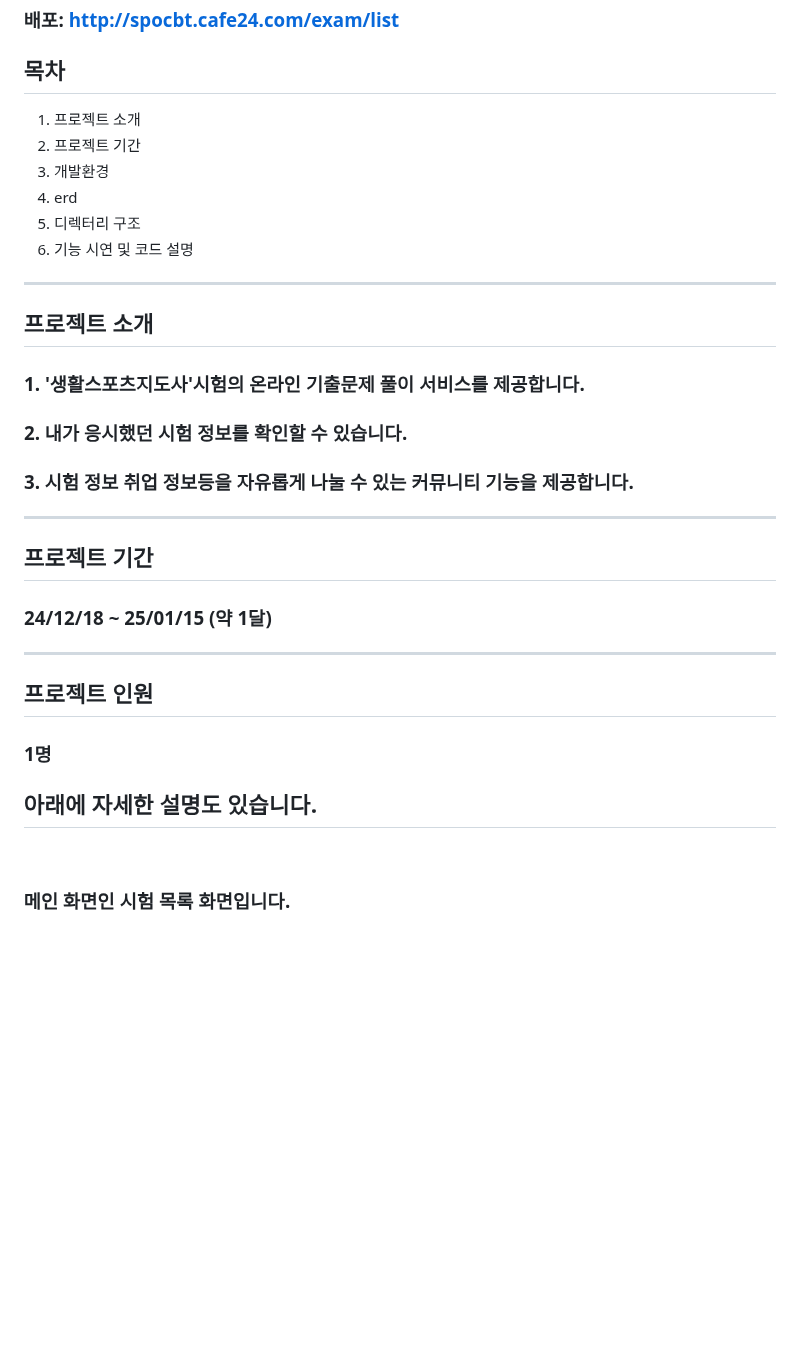
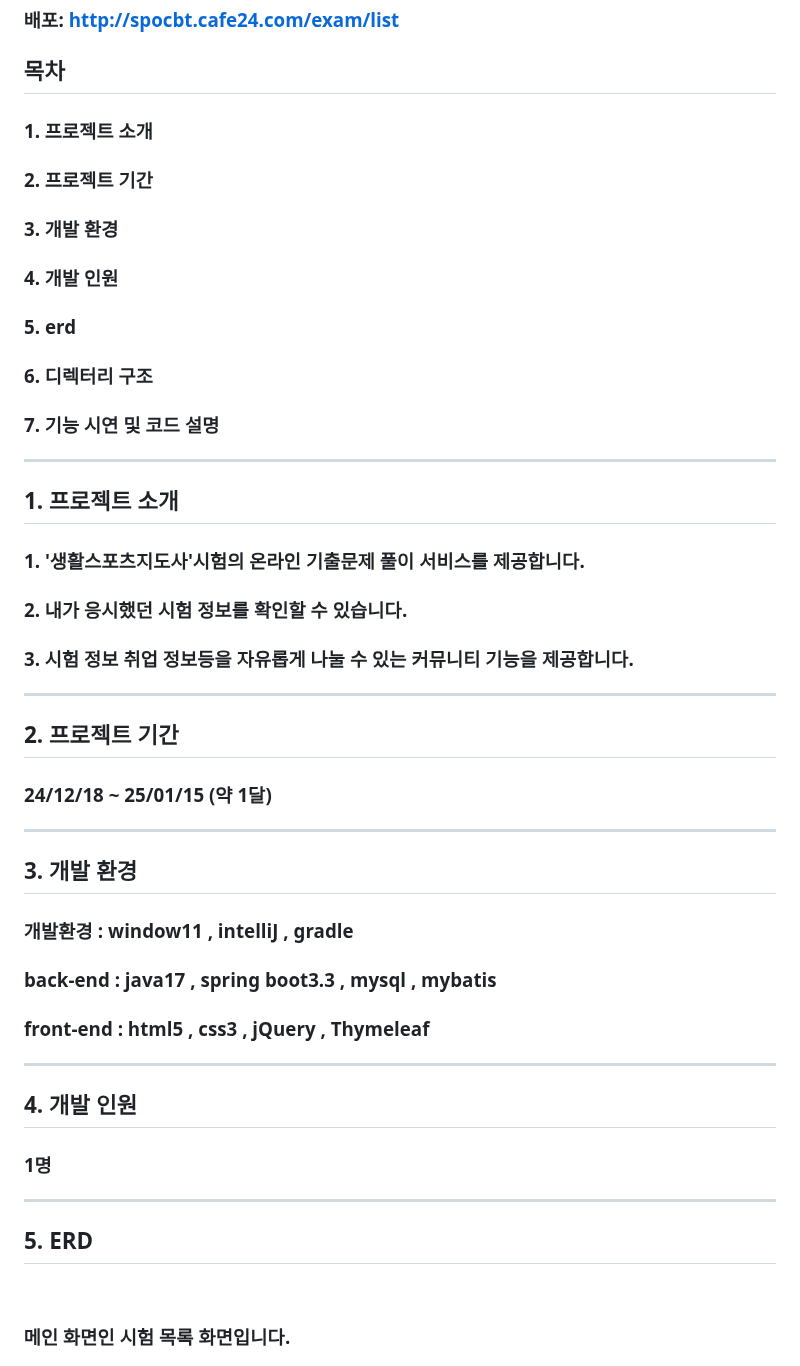
Before and after one commit to cbmja/spocbt-war.ver, a Markdown page: README.md, the part around the change. Drawn GitHub-style; blank space fills up the shorter version.

```diff
--- a/README.md
+++ b/README.md
@@ -2,16 +2,17 @@
 ### 배포: <http://spocbt.cafe24.com/exam/list>
 
 ## 목차
-1. 프로젝트 소개
-2. 프로젝트 기간
-3. 개발환경
-4. erd
-5. 디렉터리 구조
-6. 기능 시연 및 코드 설명
+### 1. 프로젝트 소개
+### 2. 프로젝트 기간
+### 3. 개발 환경
+### 4. 개발 인원
+### 5. erd
+### 6. 디렉터리 구조
+### 7. 기능 시연 및 코드 설명
 
 ---
 
-## 프로젝트 소개
+## 1. 프로젝트 소개
 
 ### 1. '생활스포츠지도사'시험의 온라인 기출문제 풀이 서비스를 제공합니다.
 ### 2. 내가 응시했던 시험 정보를 확인할 수 있습니다.
@@ -19,23 +20,30 @@
 
 ---
 
-## 프로젝트 기간
+## 2. 프로젝트 기간
 
 ### 24/12/18 ~ 25/01/15 (약 1달)
 
 ---
 
-## 프로젝트 인원
+## 3. 개발 환경
+
+### 개발환경 : window11 , intelliJ , gradle
+### back-end : java17 , spring boot3.3 , mysql , mybatis
+### front-end : html5 , css3 , jQuery , Thymeleaf
+
+---
+
+## 4. 개발 인원
 
 ### 1명
 
+---
+
+## 5. ERD
 
 
 
-
-
-
-## 아래에 자세한 설명도 있습니다.
 
 <br/>
 
```
